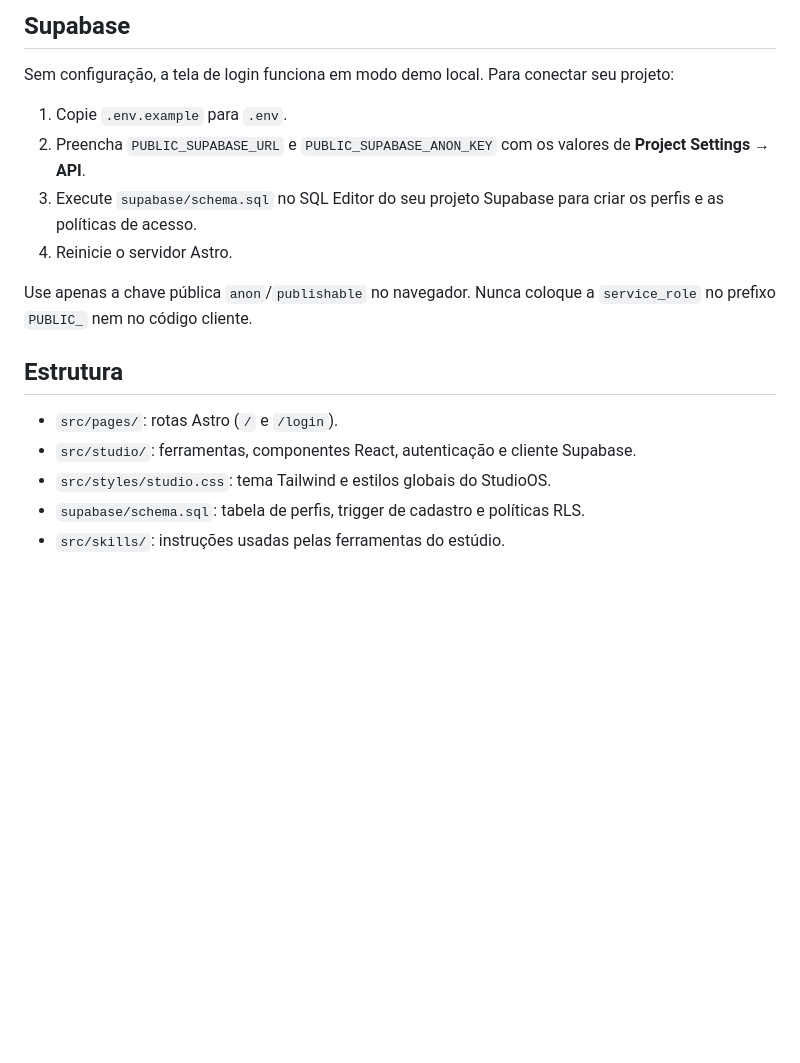
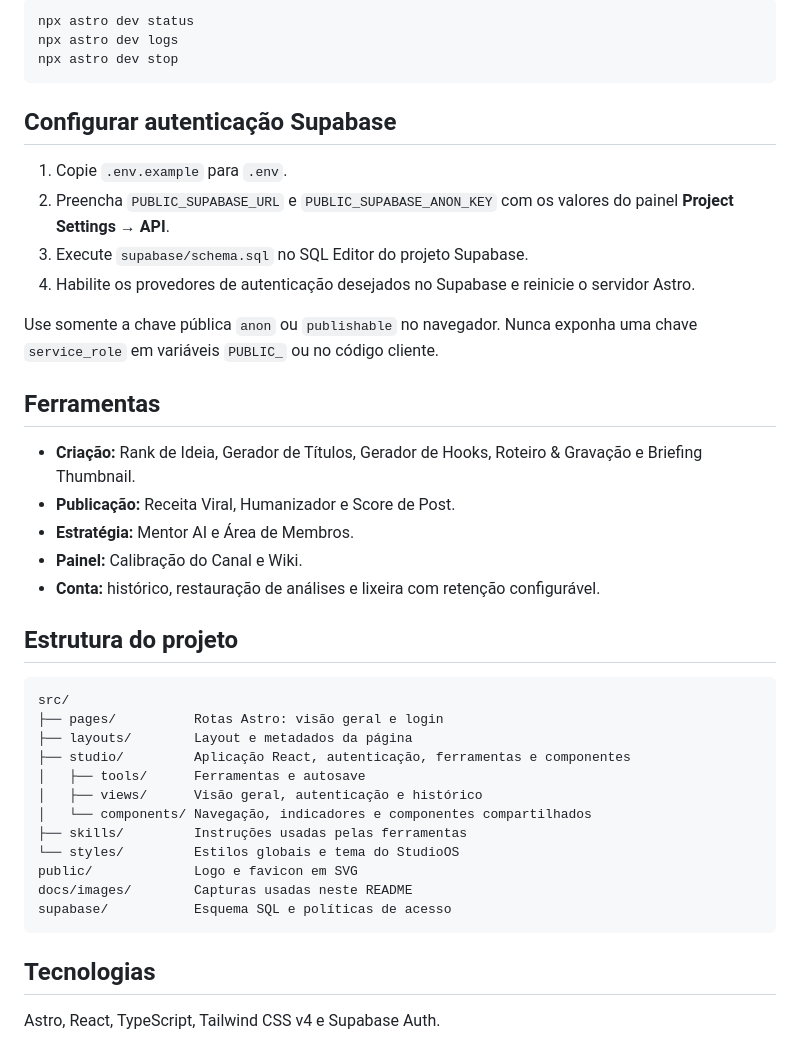
Before and after one commit to zAstergun/StudioOS, a Markdown page: README.md, the part around one of its changes. GitHub-like rendering; blank space fills up the shorter version.

````diff
--- a/README.md
+++ b/README.md
@@ -13,19 +36,44 @@ O servidor abre em `http://localhost:4321`. A página inicial fica em `/` e a au
 
-## Supabase
+```sh
+npx astro dev status
+npx astro dev logs
+npx astro dev stop
+```
 
-Sem configuração, a tela de login funciona em modo demo local. Para conectar seu projeto:
+## Configurar autenticação Supabase
 
 1. Copie `.env.example` para `.env`.
-2. Preencha `PUBLIC_SUPABASE_URL` e `PUBLIC_SUPABASE_ANON_KEY` com os valores de **Project Settings → API**.
-3. Execute `supabase/schema.sql` no SQL Editor do seu projeto Supabase para criar os perfis e as políticas de acesso.
-4. Reinicie o servidor Astro.
+2. Preencha `PUBLIC_SUPABASE_URL` e `PUBLIC_SUPABASE_ANON_KEY` com os valores do painel **Project Settings → API**.
+3. Execute `supabase/schema.sql` no SQL Editor do projeto Supabase.
+4. Habilite os provedores de autenticação desejados no Supabase e reinicie o servidor Astro.
 
-Use apenas a chave pública `anon`/`publishable` no navegador. Nunca coloque a `service_role` no prefixo `PUBLIC_` nem no código cliente.
+Use somente a chave pública `anon` ou `publishable` no navegador. Nunca exponha uma chave `service_role` em variáveis `PUBLIC_` ou no código cliente.
 
-## Estrutura
+## Ferramentas
 
-- `src/pages/`: rotas Astro (`/` e `/login`).
-- `src/studio/`: ferramentas, componentes React, autenticação e cliente Supabase.
-- `src/styles/studio.css`: tema Tailwind e estilos globais do StudioOS.
-- `supabase/schema.sql`: tabela de perfis, trigger de cadastro e políticas RLS.
-- `src/skills/`: instruções usadas pelas ferramentas do estúdio.
+- **Criação:** Rank de Ideia, Gerador de Títulos, Gerador de Hooks, Roteiro & Gravação e Briefing Thumbnail.
+- **Publicação:** Receita Viral, Humanizador e Score de Post.
+- **Estratégia:** Mentor AI e Área de Membros.
+- **Painel:** Calibração do Canal e Wiki.
+- **Conta:** histórico, restauração de análises e lixeira com retenção configurável.
+
+## Estrutura do projeto
+
+```text
+src/
+├── pages/          Rotas Astro: visão geral e login
+├── layouts/        Layout e metadados da página
+├── studio/         Aplicação React, autenticação, ferramentas e componentes
+│   ├── tools/      Ferramentas e autosave
+│   ├── views/      Visão geral, autenticação e histórico
+│   └── components/ Navegação, indicadores e componentes compartilhados
+├── skills/         Instruções usadas pelas ferramentas
+└── styles/         Estilos globais e tema do StudioOS
+public/             Logo e favicon em SVG
+docs/images/        Capturas usadas neste README
+supabase/           Esquema SQL e políticas de acesso
+```
+
+## Tecnologias
+
+Astro, React, TypeScript, Tailwind CSS v4 e Supabase Auth.
````
Also changed, not shown: other parts of README.md (+26 -3 lines), docs/images/studioos-rank-de-ideia.jpg (added), docs/images/studioos-visao-geral.jpg (added), 6 other files.
